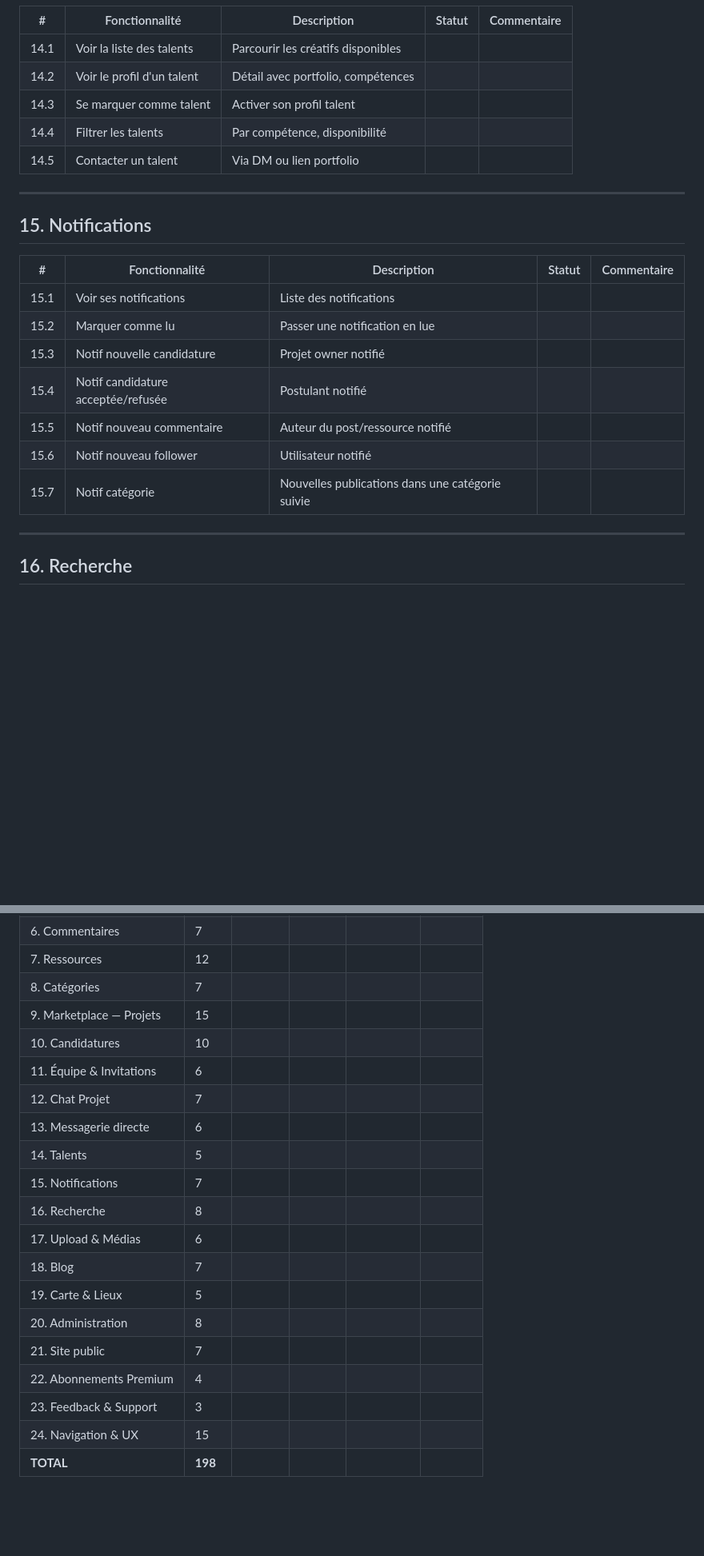
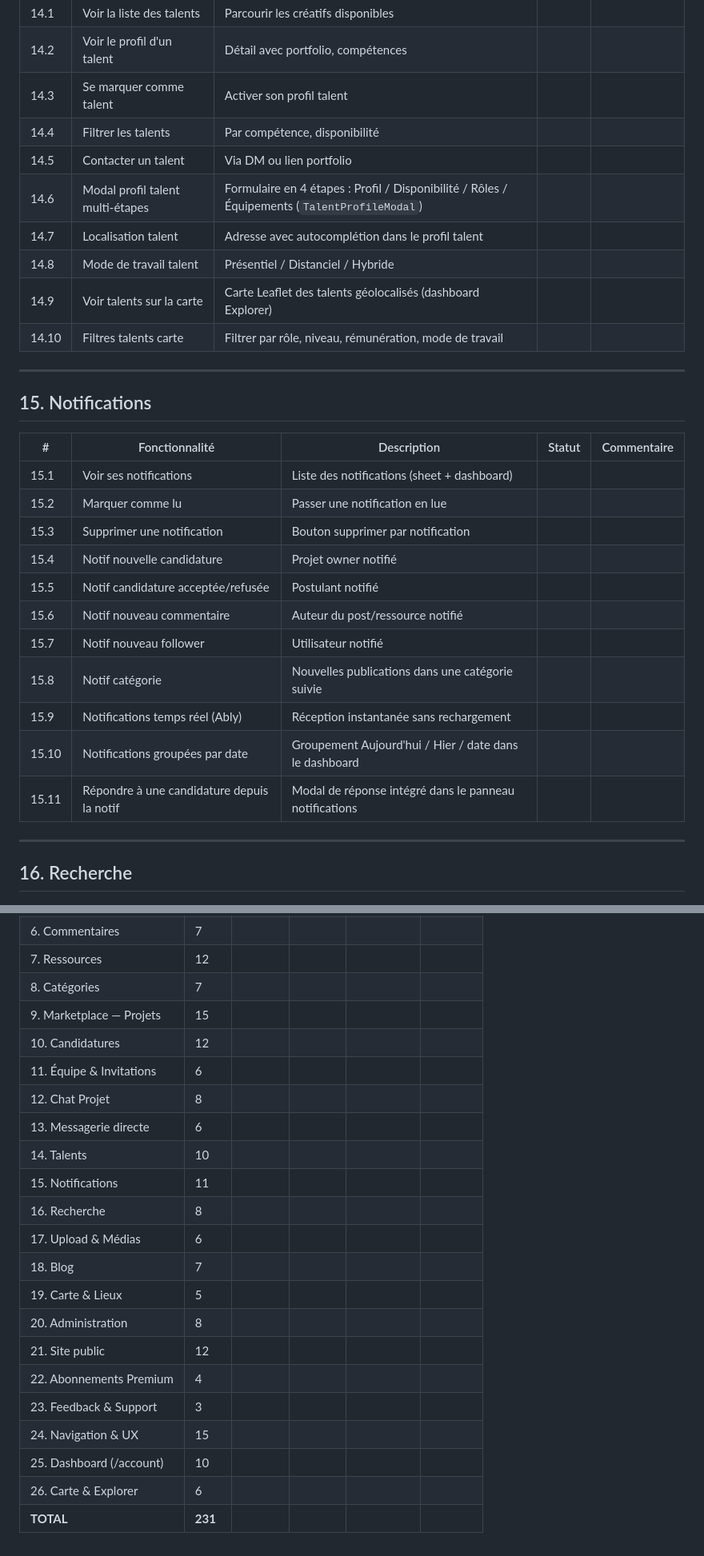
Before and after one commit to tim-vdb/Lency, a Markdown page: RECETTAGE.md, 2 parts joined by grey strips. Shown at 80% size. Drawn GitHub-style; blank space fills up the shorter version.

```diff
--- a/RECETTAGE.md
+++ b/RECETTAGE.md
@@ -228,6 +231,11 @@
 | 14.3 | Se marquer comme talent | Activer son profil talent | | |
 | 14.4 | Filtrer les talents | Par compétence, disponibilité | | |
 | 14.5 | Contacter un talent | Via DM ou lien portfolio | | |
+| 14.6 | Modal profil talent multi-étapes | Formulaire en 4 étapes : Profil / Disponibilité / Rôles / Équipements (`TalentProfileModal`) | | |
+| 14.7 | Localisation talent | Adresse avec autocomplétion dans le profil talent | | |
+| 14.8 | Mode de travail talent | Présentiel / Distanciel / Hybride | | |
+| 14.9 | Voir talents sur la carte | Carte Leaflet des talents géolocalisés (dashboard Explorer) | | |
+| 14.10 | Filtres talents carte | Filtrer par rôle, niveau, rémunération, mode de travail | | |
 
 ---
 
@@ -235,13 +243,17 @@
 
 | # | Fonctionnalité | Description | Statut | Commentaire |
 |---|---|---|---|---|
-| 15.1 | Voir ses notifications | Liste des notifications | | |
+| 15.1 | Voir ses notifications | Liste des notifications (sheet + dashboard) | | |
 | 15.2 | Marquer comme lu | Passer une notification en lue | | |
-| 15.3 | Notif nouvelle candidature | Projet owner notifié | | |
-| 15.4 | Notif candidature acceptée/refusée | Postulant notifié | | |
-| 15.5 | Notif nouveau commentaire | Auteur du post/ressource notifié | | |
-| 15.6 | Notif nouveau follower | Utilisateur notifié | | |
-| 15.7 | Notif catégorie | Nouvelles publications dans une catégorie suivie | | |
+| 15.3 | Supprimer une notification | Bouton supprimer par notification | | |
+| 15.4 | Notif nouvelle candidature | Projet owner notifié | | |
+| 15.5 | Notif candidature acceptée/refusée | Postulant notifié | | |
+| 15.6 | Notif nouveau commentaire | Auteur du post/ressource notifié | | |
+| 15.7 | Notif nouveau follower | Utilisateur notifié | | |
+| 15.8 | Notif catégorie | Nouvelles publications dans une catégorie suivie | | |
+| 15.9 | Notifications temps réel (Ably) | Réception instantanée sans rechargement | | |
+| 15.10 | Notifications groupées par date | Groupement Aujourd'hui / Hier / date dans le dashboard | | |
+| 15.11 | Répondre à une candidature depuis la notif | Modal de réponse intégré dans le panneau notifications | | |
 
 ---
 
@@ -384,19 +431,21 @@
 | 7. Ressources | 12 | | | | |
 | 8. Catégories | 7 | | | | |
 | 9. Marketplace — Projets | 15 | | | | |
-| 10. Candidatures | 10 | | | | |
+| 10. Candidatures | 12 | | | | |
 | 11. Équipe & Invitations | 6 | | | | |
-| 12. Chat Projet | 7 | | | | |
+| 12. Chat Projet | 8 | | | | |
 | 13. Messagerie directe | 6 | | | | |
-| 14. Talents | 5 | | | | |
-| 15. Notifications | 7 | | | | |
+| 14. Talents | 10 | | | | |
+| 15. Notifications | 11 | | | | |
 | 16. Recherche | 8 | | | | |
 | 17. Upload & Médias | 6 | | | | |
 | 18. Blog | 7 | | | | |
 | 19. Carte & Lieux | 5 | | | | |
 | 20. Administration | 8 | | | | |
-| 21. Site public | 7 | | | | |
+| 21. Site public | 12 | | | | |
 | 22. Abonnements Premium | 4 | | | | |
 | 23. Feedback & Support | 3 | | | | |
 | 24. Navigation & UX | 15 | | | | |
-| **TOTAL** | **198** | | | | |
+| 25. Dashboard (/account) | 10 | | | | |
+| 26. Carte & Explorer | 6 | | | | |
+| **TOTAL** | **231** | | | | |
```
Also changed, not shown: other parts of RECETTAGE.md (+45 -7 lines).
